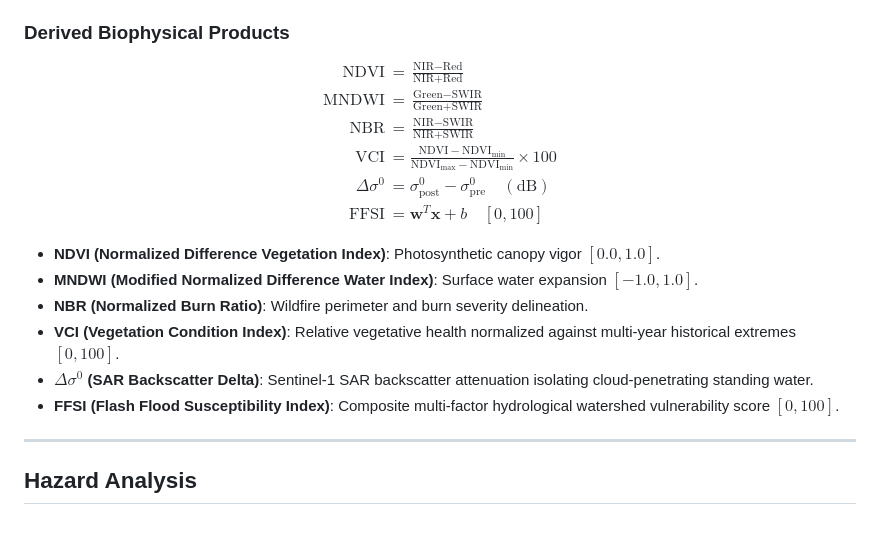
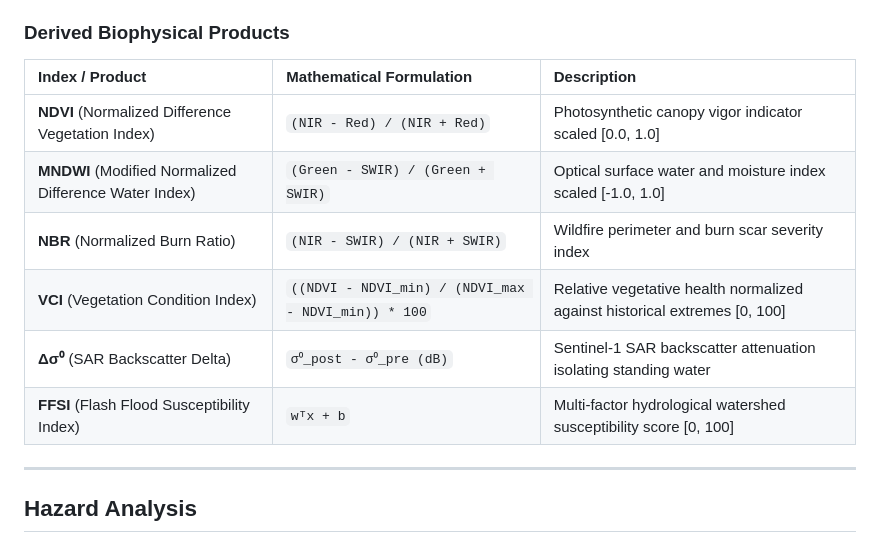
Before and after one commit to xylium117/ecopulse, a Markdown page: README.md, the part around the change. Rendered like a GitHub page.

Commit message:
docs: replace biophysical LaTeX formulas with plain markdown table

```diff
--- a/README.md
+++ b/README.md
@@ -204,23 +204,14 @@ Image arrays are normalized, converted into structured tensors, and passed throu
 
 ### Derived Biophysical Products
 
-$$
-\begin{aligned}
-\text{NDVI} &= \frac{\text{NIR} - \text{Red}}{\text{NIR} + \text{Red}} \\[8pt]
-\text{MNDWI} &= \frac{\text{Green} - \text{SWIR}}{\text{Green} + \text{SWIR}} \\[8pt]
-\text{NBR} &= \frac{\text{NIR} - \text{SWIR}}{\text{NIR} + \text{SWIR}} \\[8pt]
-\text{VCI} &= \frac{\text{NDVI} - \text{NDVI}_{\min}}{\text{NDVI}_{\max} - \text{NDVI}_{\min}} \times 100 \\[8pt]
-\Delta \sigma^0 &= \sigma^0_{\text{post}} - \sigma^0_{\text{pre}} \quad (\text{dB}) \\[8pt]
-\text{FFSI} &= \mathbf{w}^T \mathbf{x} + b \quad [0, 100]
-\end{aligned}
-$$
-
-- **NDVI (Normalized Difference Vegetation Index)**: Photosynthetic canopy vigor $[0.0, 1.0]$.
-- **MNDWI (Modified Normalized Difference Water Index)**: Surface water expansion $[-1.0, 1.0]$.
-- **NBR (Normalized Burn Ratio)**: Wildfire perimeter and burn severity delineation.
-- **VCI (Vegetation Condition Index)**: Relative vegetative health normalized against multi-year historical extremes $[0, 100]$.
-- **$\Delta \sigma^0$ (SAR Backscatter Delta)**: Sentinel-1 SAR backscatter attenuation isolating cloud-penetrating standing water.
-- **FFSI (Flash Flood Susceptibility Index)**: Composite multi-factor hydrological watershed vulnerability score $[0, 100]$.
+| Index / Product | Mathematical Formulation | Description |
+| :--- | :--- | :--- |
+| **NDVI** (Normalized Difference Vegetation Index) | `(NIR - Red) / (NIR + Red)` | Photosynthetic canopy vigor indicator scaled [0.0, 1.0] |
+| **MNDWI** (Modified Normalized Difference Water Index) | `(Green - SWIR) / (Green + SWIR)` | Optical surface water and moisture index scaled [-1.0, 1.0] |
+| **NBR** (Normalized Burn Ratio) | `(NIR - SWIR) / (NIR + SWIR)` | Wildfire perimeter and burn scar severity index |
+| **VCI** (Vegetation Condition Index) | `((NDVI - NDVI_min) / (NDVI_max - NDVI_min)) * 100` | Relative vegetative health normalized against historical extremes [0, 100] |
+| **Δσ⁰** (SAR Backscatter Delta) | `σ⁰_post - σ⁰_pre (dB)` | Sentinel-1 SAR backscatter attenuation isolating standing water |
+| **FFSI** (Flash Flood Susceptibility Index) | `wᵀx + b` | Multi-factor hydrological watershed susceptibility score [0, 100] |
 
 ---
 
```
